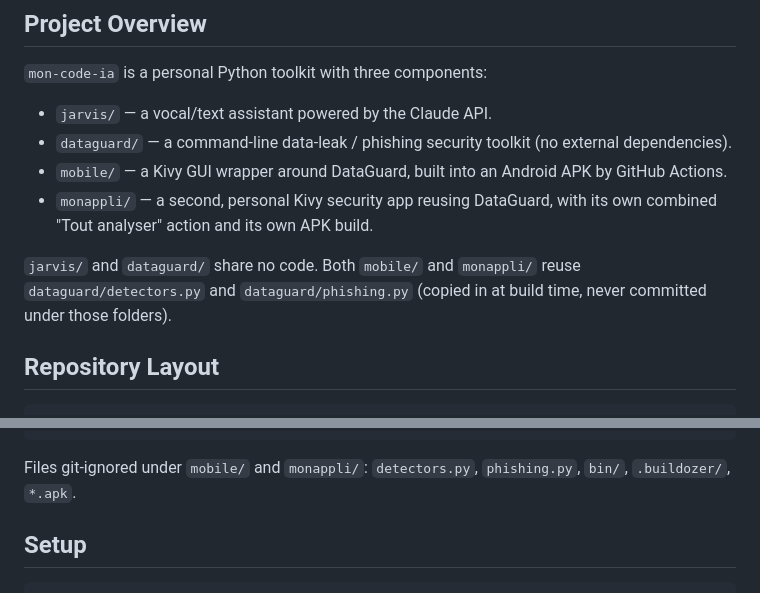
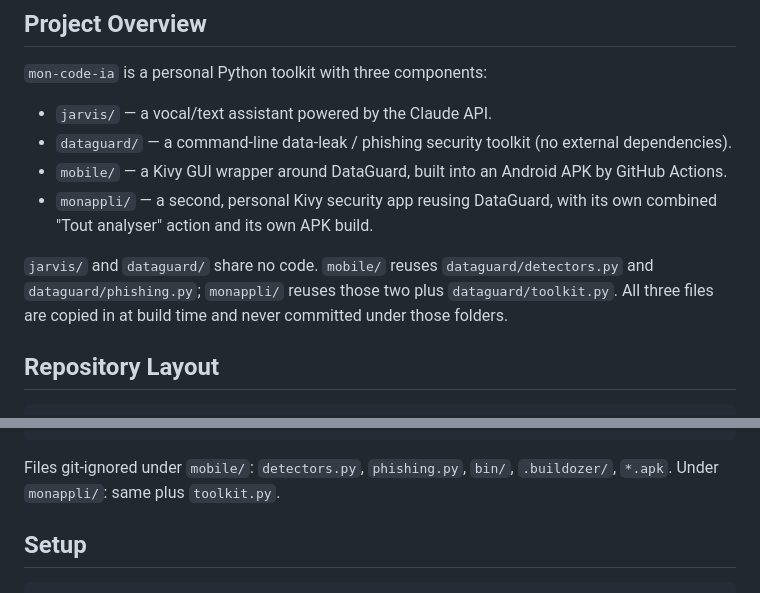
Before and after one commit to pa8146699-del/mon-code-ia, a Markdown page: CLAUDE.md, 2 parts joined by grey strips. Drawn GitHub-style.

Commit message:
docs: fix CLAUDE.md to reflect monappli copies toolkit.py at build time
The intro paragraph and git-ignored-files note both omitted toolkit.py,
which is confirmed by .gitignore line 18 (monappli/toolkit.py).

````diff
--- a/CLAUDE.md
+++ b/CLAUDE.md
@@ -11,7 +11,7 @@ This file provides guidance to Claude Code (claude.ai/code) when working with co
 - `mobile/` — a Kivy GUI wrapper around DataGuard, built into an Android APK by GitHub Actions.
 - `monappli/` — a second, personal Kivy security app reusing DataGuard, with its own combined "Tout analyser" action and its own APK build.
 
-`jarvis/` and `dataguard/` share no code. Both `mobile/` and `monappli/` reuse `dataguard/detectors.py` and `dataguard/phishing.py` (copied in at build time, never committed under those folders).
+`jarvis/` and `dataguard/` share no code. `mobile/` reuses `dataguard/detectors.py` and `dataguard/phishing.py`; `monappli/` reuses those two plus `dataguard/toolkit.py`. All three files are copied in at build time and never committed under those folders.
 
 ## Repository Layout
 
@@ -44,7 +44,7 @@ mon-code-ia/
     └── README.md
 ```
 
-Files git-ignored under `mobile/` and `monappli/`: `detectors.py`, `phishing.py`, `bin/`, `.buildozer/`, `*.apk`.
+Files git-ignored under `mobile/`: `detectors.py`, `phishing.py`, `bin/`, `.buildozer/`, `*.apk`. Under `monappli/`: same plus `toolkit.py`.
 
 ## Setup
 
````
